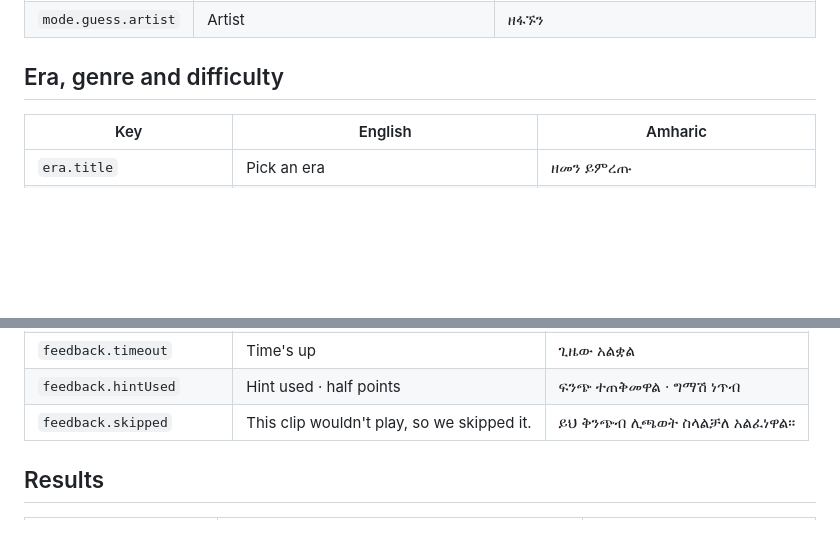
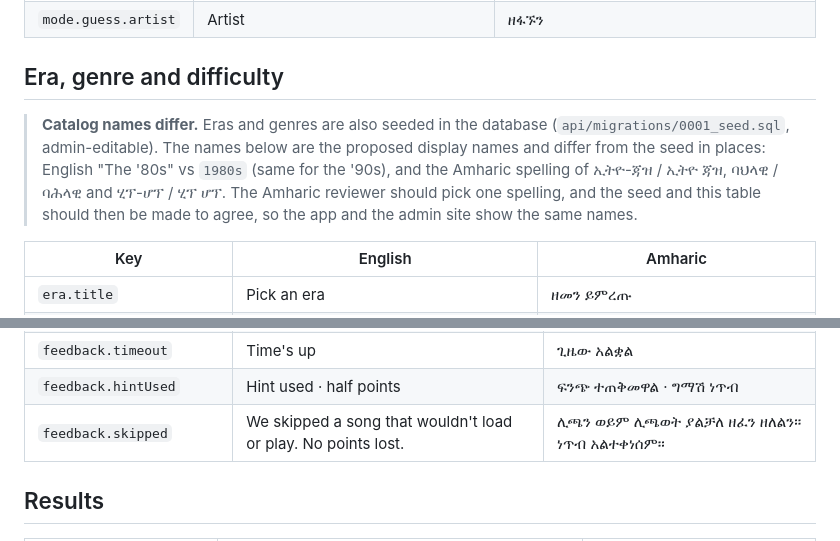
Before and after one commit to davezking/yeman_zefen, a Markdown page: docs/design/copy.md, 2 parts joined by grey strips. Rendered like a GitHub page; blank space fills up the shorter version.

```diff
--- a/docs/design/copy.md
+++ b/docs/design/copy.md
@@ -85,6 +85,8 @@ The Step 1 deck on the canvas is superseded by this file. Step 4 and the play-fi
 
 ## Era, genre and difficulty
 
+> **Catalog names differ.** Eras and genres are also seeded in the database (`api/migrations/0001_seed.sql`, admin-editable). The names below are the proposed display names and differ from the seed in places: English "The '80s" vs `1980s` (same for the '90s), and the Amharic spelling of ኢትዮ-ጃዝ / ኢትዮ ጃዝ, ባህላዊ / ባሕላዊ and ሂፕ-ሆፕ / ሂፕ ሆፕ. The Amharic reviewer should pick one spelling, and the seed and this table should then be made to agree, so the app and the admin site show the same names.
+
 | Key | English | Amharic |
 |---|---|---|
 | `era.title` | Pick an era | ዘመን ይምረጡ |
@@ -155,7 +157,7 @@ The Step 1 deck on the canvas is superseded by this file. Step 4 and the play-fi
 | `feedback.revealEra` | It's from {era} | የ{era} ዘፈን ነው |
 | `feedback.timeout` | Time's up | ጊዜው አልቋል |
 | `feedback.hintUsed` | Hint used · half points | ፍንጭ ተጠቅመዋል · ግማሽ ነጥብ |
-| `feedback.skipped` | This clip wouldn't play, so we skipped it. | ይህ ቅንጭብ ሊጫወት ስላልቻለ አልፈነዋል። |
+| `feedback.skipped` | We skipped a song that wouldn't load or play. No points lost. | ሊጫን ወይም ሊጫወት ያልቻለ ዘፈን ዘለልን። ነጥብ አልተቀነሰም። |
 
 ## Results
 
```
Also changed, not shown: docs/design/README.md (+2 -1 lines), docs/design/screens.md (+1 -1 lines).
